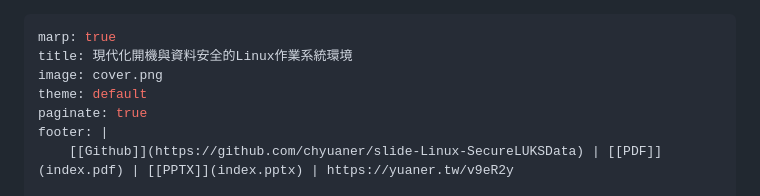
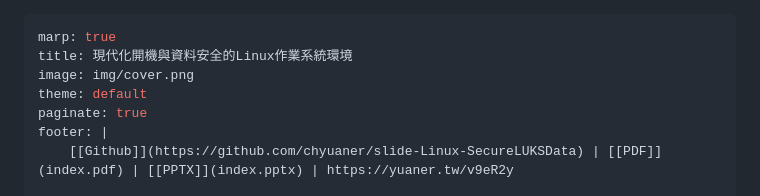
Before and after one commit to chyuaner/slide-Linux-SecureLUKSData, a Markdown page: index.md, the part around the change. Rendered like a GitHub page.

Commit message:
fix: cover path

```diff
--- a/index.md
+++ b/index.md
@@ -1,7 +1,7 @@
 ---
 marp: true
 title: 現代化開機與資料安全的Linux作業系統環境
-image: cover.png
+image: img/cover.png
 theme: default
 paginate: true
 footer: |
```
Also changed, not shown: img/cover.png (renamed from cover.png).
